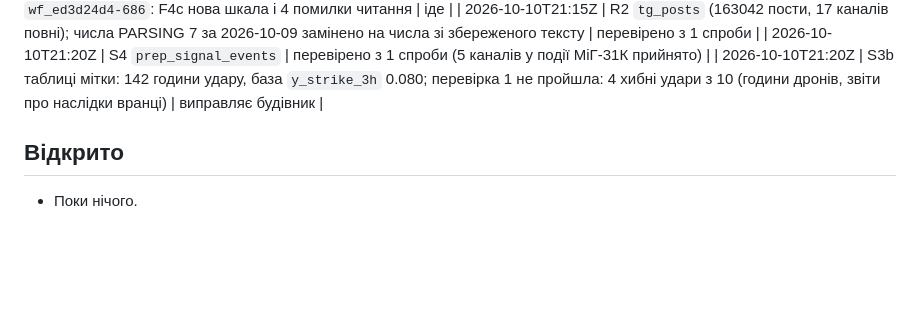
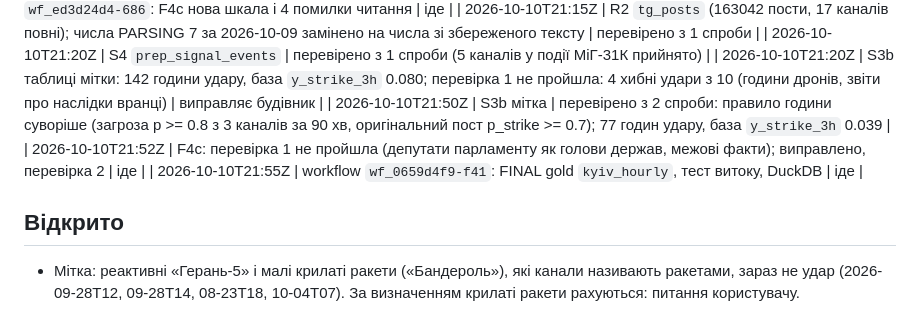
Before and after one commit to yegqr/kyianyn-routine, a Markdown page: docs/PLAN.md, the part around the change. GitHub-like rendering; blank space fills up the shorter version.

Commit message:
Log the S3b label, the F4c retry and the gold launch in the plan
Co-Authored-By: Claude Opus 5.5 <noreply@anthropic.com>

```diff
--- a/docs/PLAN.md
+++ b/docs/PLAN.md
@@ -111,7 +111,10 @@ WF-SLOW: Telegram (bronze ~4 год)                 WF-FAST: API (~1 год)
 | 2026-10-10T21:15Z | R2 `tg_posts` (163042 пости, 17 каналів повні); числа PARSING 7 за 2026-10-09 замінено на числа зі збереженого тексту | перевірено з 1 спроби |
 | 2026-10-10T21:20Z | S4 `prep_signal_events` | перевірено з 1 спроби (5 каналів у події МіГ-31К прийнято) |
 | 2026-10-10T21:20Z | S3b таблиці мітки: 142 години удару, база `y_strike_3h` 0.080; перевірка 1 не пройшла: 4 хибні удари з 10 (години дронів, звіти про наслідки вранці) | виправляє будівник |
+| 2026-10-10T21:50Z | S3b мітка | перевірено з 2 спроби: правило години суворіше (загроза p >= 0.8 з 3 каналів за 90 хв, оригінальний пост p_strike >= 0.7); 77 годин удару, база `y_strike_3h` 0.039 |
+| 2026-10-10T21:52Z | F4c: перевірка 1 не пройшла (депутати парламенту як голови держав, межові факти); виправлено, перевірка 2 | іде |
+| 2026-10-10T21:55Z | workflow `wf_0659d4f9-f41`: FINAL gold `kyiv_hourly`, тест витоку, DuckDB | іде |
 
 ## Відкрито
 
-- Поки нічого.
+- Мітка: реактивні «Герань-5» і малі крилаті ракети («Бандероль»), які канали називають ракетами, зараз не удар (2026-09-28T12, 09-28T14, 08-23T18, 10-04T07). За визначенням крилаті ракети рахуються: питання користувачу.
```
